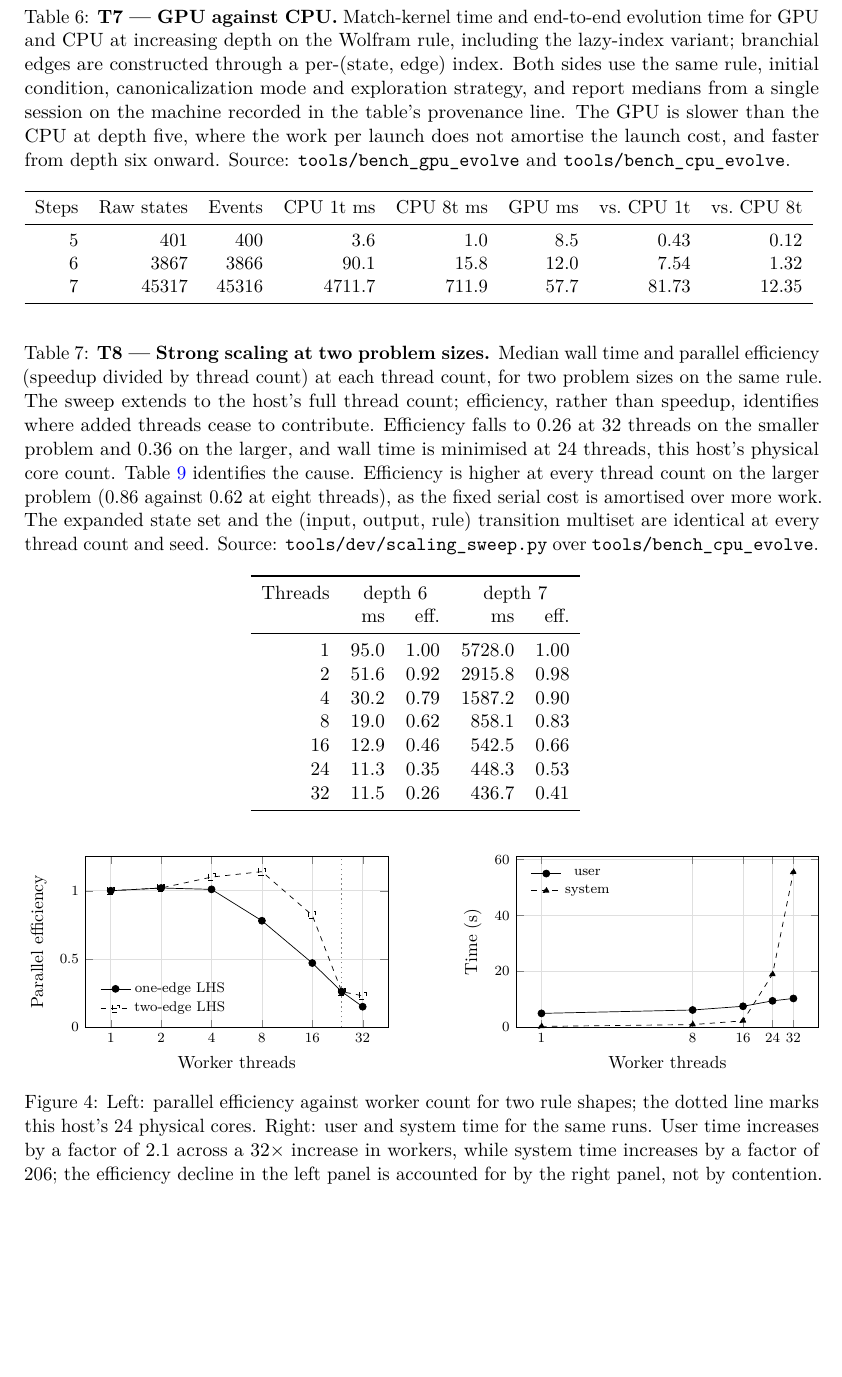
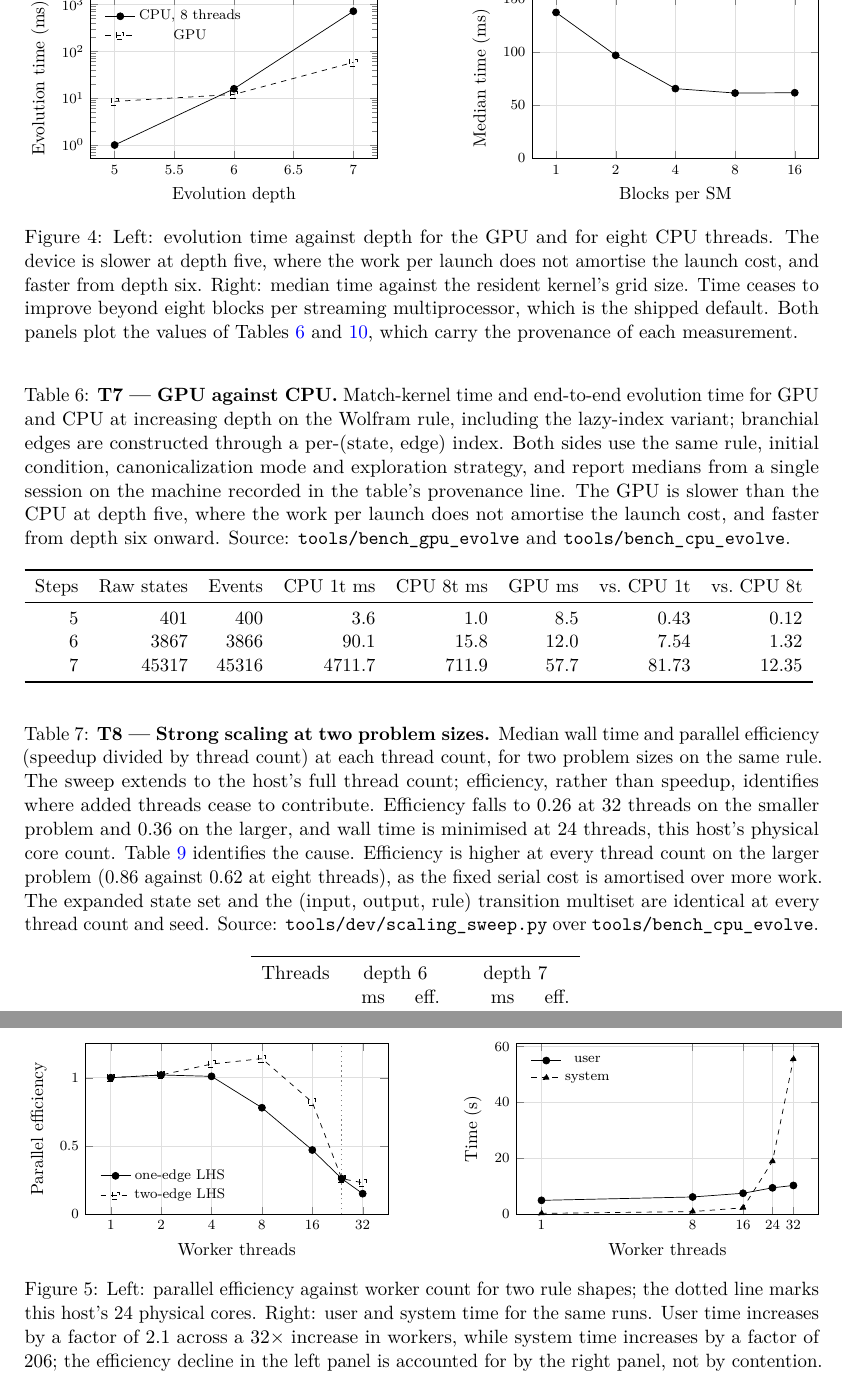
Before and after one commit to WolframInstitute/HypergraphRewritingEngine, a LaTeX paper (paper/main.tex): part of page 17 of 24 before the commit and two parts of pages 17 and 18 of 24 after it, the two joined at a grey line, cut at the place of the change, the shorter picture padded with empty space. Compiled offline with pdfLaTeX.

Commit message:
paper: GPU and saturation figure, plotting the measured values after I first plotted invented ones
Added a two-panel figure for Q4: GPU against eight CPU threads by depth, and
median time against the resident kernel's grid size.

The first version of it was fabricated and I am recording that rather than
quietly fixing it. I built both series from a stale recollection of a different
measurement -- CPU timings at 1, 4 and 8 THREADS, and superseded persistent-kernel
numbers -- and plotted them against DEPTH. Five of the ten coordinates were
invented. The real values are in the tables the figure claims to plot: at depth
five the GPU takes 8.5 ms against the CPU's 1.0 ms, at depth six 12.0 against
15.8, at depth seven 57.7 against 711.9; saturation runs 137.44, 97.04, 65.71,
61.52, 61.82 ms for 1 to 16 blocks per SM. The figure now plots those.

Every one of the ten plotted series in the paper has since been checked value by
value against the table it comes from, and all are present. The check is recorded
in the working notes as a rule: a figure coordinate that cannot be grepped out of
its source table does not go in.

Build clean: 0 overfull, 0 undefined, 0 bibtex warnings.

```diff
--- a/paper/main.tex
+++ b/paper/main.tex
@@ -863,6 +863,43 @@ on the Wolfram side, and this engine's times at depths 3--5 are near the timer's
 \input{tables/t6_quotient}
 \end{table}
 
+\begin{figure}[htbp]
+\centering
+\begin{tikzpicture}
+\begin{axis}[
+    width=0.46\textwidth, height=4.8cm,
+    xlabel={Evolution depth}, ylabel={Evolution time (ms)},
+    ymode=log, grid=major, grid style={gray!25},
+    legend style={font=\scriptsize, at={(0.03,0.97)}, anchor=north west, draw=none, fill=none},
+    label style={font=\small}, tick label style={font=\scriptsize},
+]
+\addplot[mark=*, black] coordinates {(5,1.0)(6,15.8)(7,711.9)};
+\addlegendentry{CPU, 8 threads}
+\addplot[mark=square, black, dashed] coordinates {(5,8.5)(6,12.0)(7,57.7)};
+\addlegendentry{GPU}
+\end{axis}
+\end{tikzpicture}
+\hfill
+\begin{tikzpicture}
+\begin{axis}[
+    width=0.46\textwidth, height=4.8cm,
+    xlabel={Blocks per SM}, ylabel={Median time (ms)},
+    xmode=log, log basis x=2, xtick={1,2,4,8,16}, xticklabels={1,2,4,8,16},
+    ymin=0, grid=major, grid style={gray!25},
+    label style={font=\small}, tick label style={font=\scriptsize},
+]
+\addplot[mark=*, black] coordinates {(1,137.44)(2,97.04)(4,65.71)(8,61.52)(16,61.82)};
+\end{axis}
+\end{tikzpicture}
+\caption{Left: evolution time against depth for the GPU and for eight CPU threads. The device is
+slower at depth five, where the work per launch does not amortise the launch cost, and faster from
+depth six. Right: median time against the resident kernel's grid size. Time ceases to improve
+beyond eight blocks per streaming multiprocessor, which is the shipped default. Both panels plot the values of
+Tables~\ref{tab:t7-gpu} and~\ref{tab:t11-saturation}, which carry the provenance of each
+measurement.}
+\label{fig:gpu}
+\end{figure}
+
 \subsection{GPU (Table T7)}
 
 \begin{table}[htbp]
```
